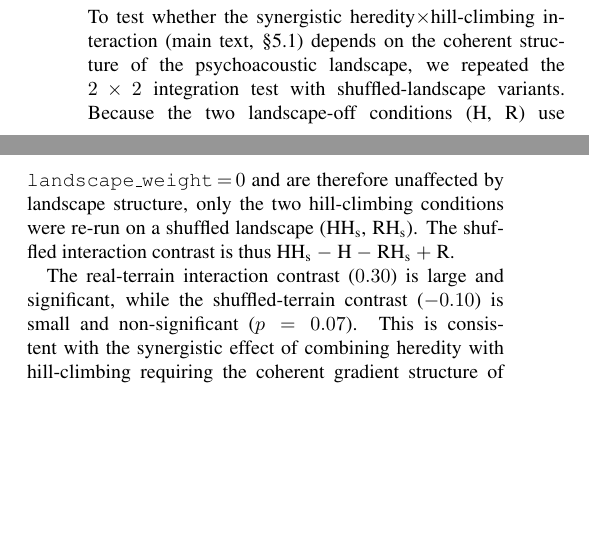
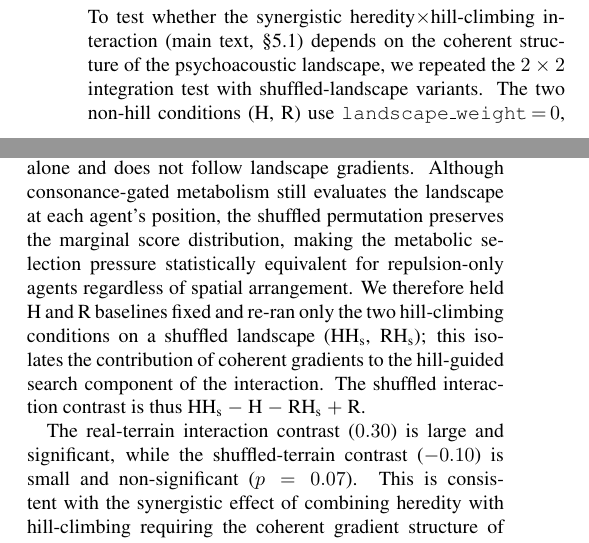
Before and after one commit to ktakahashi74/conc-paper-2026, a LaTeX document (supplementary.tex): two parts of the columns of page 3 of 6, joined at a grey line, cut so that both start at the same text, the shorter picture padded with empty space. Compiled offline with pdfLaTeX.

Commit message:
Clarify S7.4 shuffled integration control: explain why H/R are held fixed
The non-hill conditions (H, R) use landscape_weight=0, so pitch movement
is by repulsion only---but consonance-gated metabolism still evaluates
the landscape. Because the shuffled permutation preserves the marginal
score distribution, metabolic selection is statistically equivalent for
repulsion-only agents. Explain this explicitly in S7.4 and add a brief
note in the Discussion to pre-empt reviewer concern about partial control.

Co-Authored-By: Claude Opus 4.6 <noreply@anthropic.com>

```diff
--- a/supplementary.tex
+++ b/supplementary.tex
@@ -370,7 +370,7 @@ The only systematic trend is that $C_{\text{score}}$ itself increases when the r
 
 \subsection{S7.4 Integration Test Terrain Control (Experiment~4)}
 
-To test whether the synergistic heredity$\times$hill-climbing interaction (main text, \S5.1) depends on the coherent structure of the psychoacoustic landscape, we repeated the $2 \times 2$ integration test with shuffled-landscape variants. Because the two landscape-off conditions (H, R) use \texttt{landscape\_weight}$\,{=}\,0$ and are therefore unaffected by landscape structure, only the two hill-climbing conditions were re-run on a shuffled landscape (HH$_{\text{s}}$, RH$_{\text{s}}$). The shuffled interaction contrast is thus HH$_{\text{s}}$ $-$ H $-$ RH$_{\text{s}}$ $+$ R.
+To test whether the synergistic heredity$\times$hill-climbing interaction (main text, \S5.1) depends on the coherent structure of the psychoacoustic landscape, we repeated the $2 \times 2$ integration test with shuffled-landscape variants. The two non-hill conditions (H,~R) use \texttt{landscape\_weight}$\,{=}\,0$, so their pitch movement is driven by density-based repulsion alone and does not follow landscape gradients. Although consonance-gated metabolism still evaluates the landscape at each agent's position, the shuffled permutation preserves the marginal score distribution, making the metabolic selection pressure statistically equivalent for repulsion-only agents regardless of spatial arrangement. We therefore held H and R baselines fixed and re-ran only the two hill-climbing conditions on a shuffled landscape (HH$_{\text{s}}$, RH$_{\text{s}}$); this isolates the contribution of coherent gradients to the hill-guided search component of the interaction. The shuffled interaction contrast is thus HH$_{\text{s}}$ $-$ H $-$ RH$_{\text{s}}$ $+$ R.
 
 \begin{table}[h]
 \centering
```
Also changed, not shown: main.tex (+1 -1 lines), supplementary.pdf.
